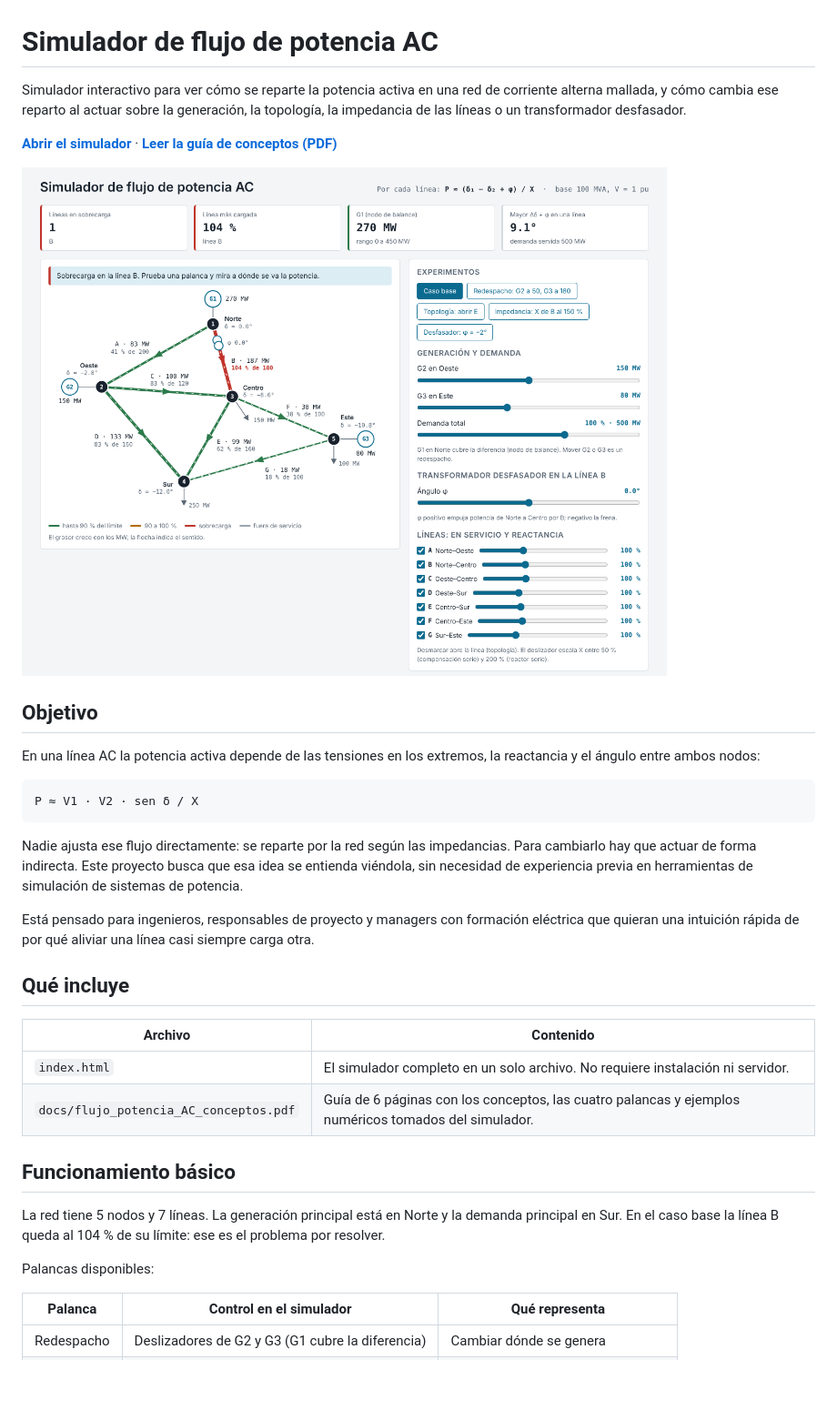
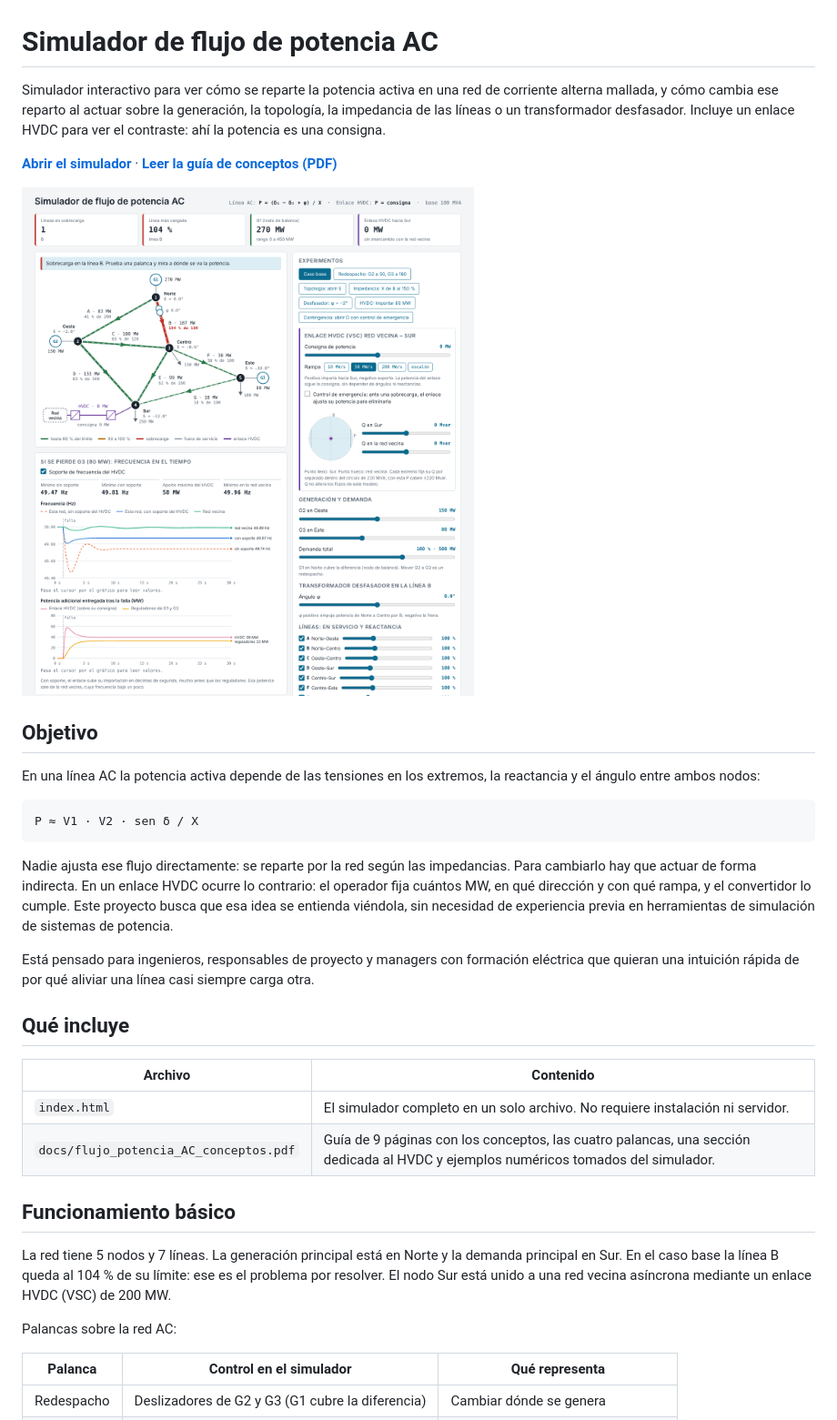
Before and after one commit to ajrcjf-web/ac-power-flow-simulator, a Markdown page: README.md, the part around one of its changes. Shown at 91% size. Drawn GitHub-style; pictures changed too: docs/captura.png; blank space fills up the shorter version.

````diff
--- a/README.md
+++ b/README.md
@@ -1,6 +1,6 @@
 # Simulador de flujo de potencia AC
 
-Simulador interactivo para ver cómo se reparte la potencia activa en una red de corriente alterna mallada, y cómo cambia ese reparto al actuar sobre la generación, la topología, la impedancia de las líneas o un transformador desfasador.
+Simulador interactivo para ver cómo se reparte la potencia activa en una red de corriente alterna mallada, y cómo cambia ese reparto al actuar sobre la generación, la topología, la impedancia de las líneas o un transformador desfasador. Incluye un enlace HVDC para ver el contraste: ahí la potencia es una consigna.
 
 **[Abrir el simulador](https://ajrcjf-web.github.io/ac-power-flow-simulator/)** · **[Leer la guía de conceptos (PDF)](https://ajrcjf-web.github.io/ac-power-flow-simulator/docs/flujo_potencia_AC_conceptos.pdf)**
 
@@ -14,7 +14,7 @@ En una línea AC la potencia activa depende de las tensiones en los extremos, la
 P ≈ V1 · V2 · sen δ / X
 ```
 
-Nadie ajusta ese flujo directamente: se reparte por la red según las impedancias. Para cambiarlo hay que actuar de forma indirecta. Este proyecto busca que esa idea se entienda viéndola, sin necesidad de experiencia previa en herramientas de simulación de sistemas de potencia.
+Nadie ajusta ese flujo directamente: se reparte por la red según las impedancias. Para cambiarlo hay que actuar de forma indirecta. En un enlace HVDC ocurre lo contrario: el operador fija cuántos MW, en qué dirección y con qué rampa, y el convertidor lo cumple. Este proyecto busca que esa idea se entienda viéndola, sin necesidad de experiencia previa en herramientas de simulación de sistemas de potencia.
 
 Está pensado para ingenieros, responsables de proyecto y managers con formación eléctrica que quieran una intuición rápida de por qué aliviar una línea casi siempre carga otra.
 
@@ -23,13 +23,13 @@ Está pensado para ingenieros, responsables de proyecto y managers con formació
 | Archivo | Contenido |
 |---|---|
 | `index.html` | El simulador completo en un solo archivo. No requiere instalación ni servidor. |
-| `docs/flujo_potencia_AC_conceptos.pdf` | Guía de 6 páginas con los conceptos, las cuatro palancas y ejemplos numéricos tomados del simulador. |
+| `docs/flujo_potencia_AC_conceptos.pdf` | Guía de 9 páginas con los conceptos, las cuatro palancas, una sección dedicada al HVDC y ejemplos numéricos tomados del simulador. |
 
 ## Funcionamiento básico
 
-La red tiene 5 nodos y 7 líneas. La generación principal está en Norte y la demanda principal en Sur. En el caso base la línea B queda al 104 % de su límite: ese es el problema por resolver.
+La red tiene 5 nodos y 7 líneas. La generación principal está en Norte y la demanda principal en Sur. En el caso base la línea B queda al 104 % de su límite: ese es el problema por resolver. El nodo Sur está unido a una red vecina asíncrona mediante un enlace HVDC (VSC) de 200 MW.
 
-Palancas disponibles:
+Palancas sobre la red AC:
 
 | Palanca | Control en el simulador | Qué representa |
 |---|---|---|
````
Also changed, not shown: other parts of README.md (+16 -3 lines), 2 other files.
